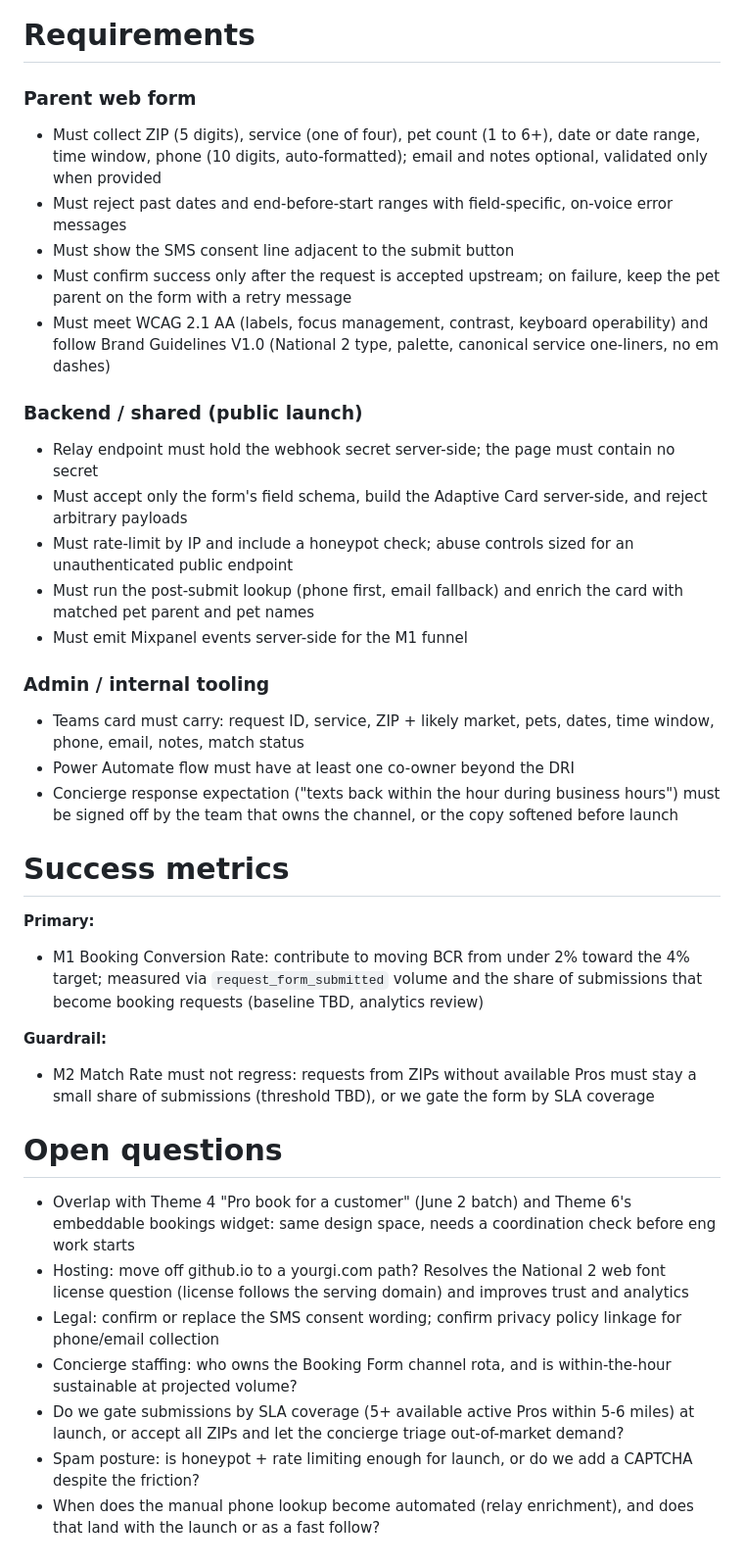
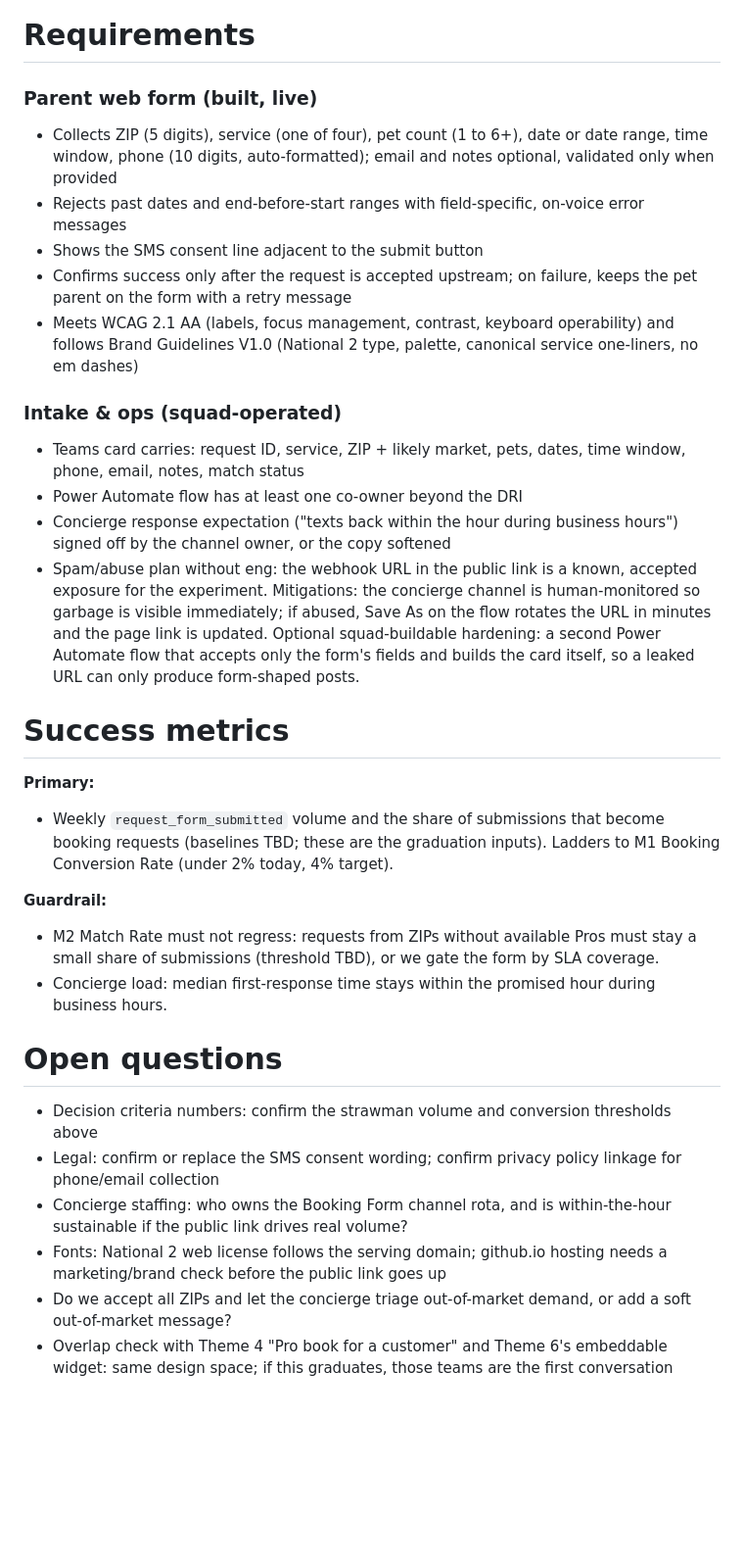
Before and after one commit to jeff-winters-destpet/yourgi-pro-request-form, a Markdown page: docs/PRD.md, the part around one of its changes. Shown at 98% size. Drawn GitHub-style; blank space fills up the shorter version.

```diff
--- a/docs/PRD.md
+++ b/docs/PRD.md
@@ -61,44 +70,37 @@ A single-page, brand-styled public form where a pet parent answers five quick qu
 
 # Requirements
 
-### Parent web form
+### Parent web form (built, live)
 
-- Must collect ZIP (5 digits), service (one of four), pet count (1 to 6+), date or date range, time window, phone (10 digits, auto-formatted); email and notes optional, validated only when provided
-- Must reject past dates and end-before-start ranges with field-specific, on-voice error messages
-- Must show the SMS consent line adjacent to the submit button
-- Must confirm success only after the request is accepted upstream; on failure, keep the pet parent on the form with a retry message
-- Must meet WCAG 2.1 AA (labels, focus management, contrast, keyboard operability) and follow Brand Guidelines V1.0 (National 2 type, palette, canonical service one-liners, no em dashes)
+- Collects ZIP (5 digits), service (one of four), pet count (1 to 6+), date or date range, time window, phone (10 digits, auto-formatted); email and notes optional, validated only when provided
+- Rejects past dates and end-before-start ranges with field-specific, on-voice error messages
+- Shows the SMS consent line adjacent to the submit button
+- Confirms success only after the request is accepted upstream; on failure, keeps the pet parent on the form with a retry message
+- Meets WCAG 2.1 AA (labels, focus management, contrast, keyboard operability) and follows Brand Guidelines V1.0 (National 2 type, palette, canonical service one-liners, no em dashes)
 
-### Backend / shared (public launch)
+### Intake & ops (squad-operated)
 
-- Relay endpoint must hold the webhook secret server-side; the page must contain no secret
-- Must accept only the form's field schema, build the Adaptive Card server-side, and reject arbitrary payloads
-- Must rate-limit by IP and include a honeypot check; abuse controls sized for an unauthenticated public endpoint
-- Must run the post-submit lookup (phone first, email fallback) and enrich the card with matched pet parent and pet names
-- Must emit Mixpanel events server-side for the M1 funnel
-
-### Admin / internal tooling
-
-- Teams card must carry: request ID, service, ZIP + likely market, pets, dates, time window, phone, email, notes, match status
-- Power Automate flow must have at least one co-owner beyond the DRI
-- Concierge response expectation ("texts back within the hour during business hours") must be signed off by the team that owns the channel, or the copy softened before launch
+- Teams card carries: request ID, service, ZIP + likely market, pets, dates, time window, phone, email, notes, match status
+- Power Automate flow has at least one co-owner beyond the DRI
+- Concierge response expectation ("texts back within the hour during business hours") signed off by the channel owner, or the copy softened
+- Spam/abuse plan without eng: the webhook URL in the public link is a known, accepted exposure for the experiment. Mitigations: the concierge channel is human-monitored so garbage is visible immediately; if abused, Save As on the flow rotates the URL in minutes and the page link is updated. Optional squad-buildable hardening: a second Power Automate flow that accepts only the form's fields and builds the card itself, so a leaked URL can only produce form-shaped posts.
 
 # Success metrics
 
 **Primary:**
 
-- M1 Booking Conversion Rate: contribute to moving BCR from under 2% toward the 4% target; measured via `request_form_submitted` volume and the share of submissions that become booking requests (baseline TBD, analytics review)
+- Weekly `request_form_submitted` volume and the share of submissions that become booking requests (baselines TBD; these are the graduation inputs). Ladders to M1 Booking Conversion Rate (under 2% today, 4% target).
 
 **Guardrail:**
 
-- M2 Match Rate must not regress: requests from ZIPs without available Pros must stay a small share of submissions (threshold TBD), or we gate the form by SLA coverage
+- M2 Match Rate must not regress: requests from ZIPs without available Pros must stay a small share of submissions (threshold TBD), or we gate the form by SLA coverage.
+- Concierge load: median first-response time stays within the promised hour during business hours.
 
 # Open questions
 
-- Overlap with Theme 4 "Pro book for a customer" (June 2 batch) and Theme 6's embeddable bookings widget: same design space, needs a coordination check before eng work starts
-- Hosting: move off github.io to a yourgi.com path? Resolves the National 2 web font license question (license follows the serving domain) and improves trust and analytics
+- Decision criteria numbers: confirm the strawman volume and conversion thresholds above
 - Legal: confirm or replace the SMS consent wording; confirm privacy policy linkage for phone/email collection
-- Concierge staffing: who owns the Booking Form channel rota, and is within-the-hour sustainable at projected volume?
-- Do we gate submissions by SLA coverage (5+ available active Pros within 5-6 miles) at launch, or accept all ZIPs and let the concierge triage out-of-market demand?
-- Spam posture: is honeypot + rate limiting enough for launch, or do we add a CAPTCHA despite the friction?
-- When does the manual phone lookup become automated (relay enrichment), and does that land with the launch or as a fast follow?
+- Concierge staffing: who owns the Booking Form channel rota, and is within-the-hour sustainable if the public link drives real volume?
+- Fonts: National 2 web license follows the serving domain; github.io hosting needs a marketing/brand check before the public link goes up
+- Do we accept all ZIPs and let the concierge triage out-of-market demand, or add a soft out-of-market message?
+- Overlap check with Theme 4 "Pro book for a customer" and Theme 6's embeddable widget: same design space; if this graduates, those teams are the first conversation
```
Also changed, not shown: other parts of docs/PRD.md (+27 -18 lines).
